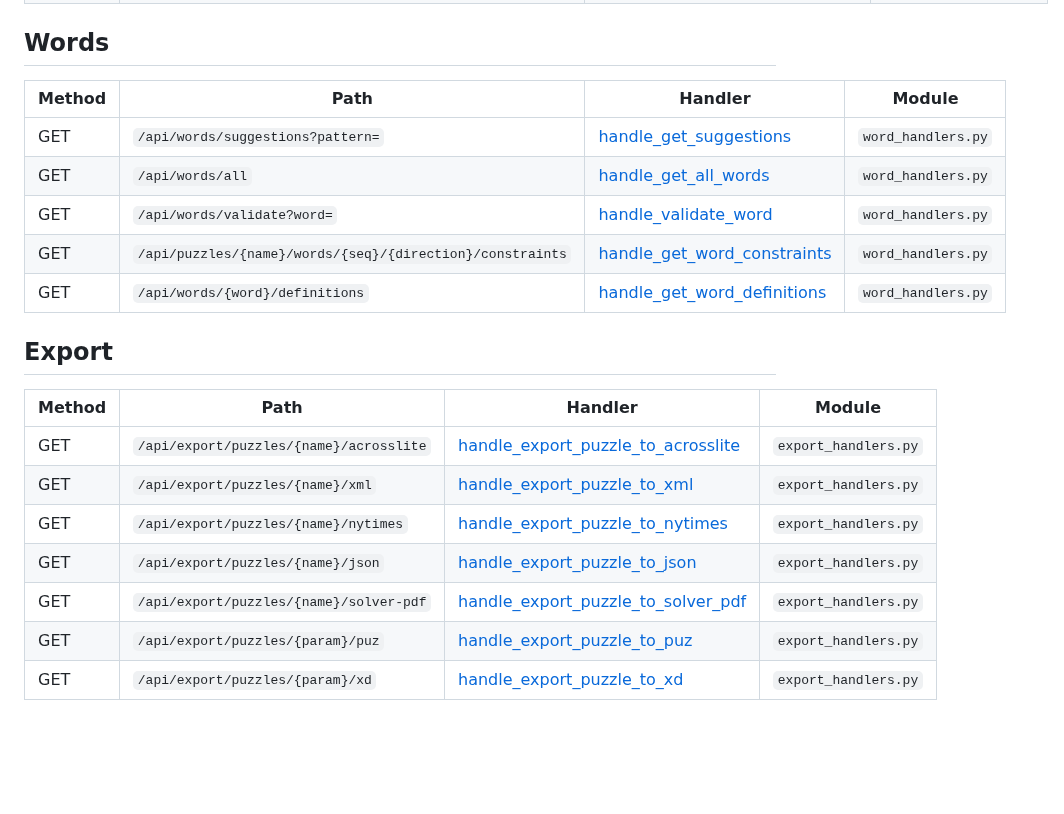
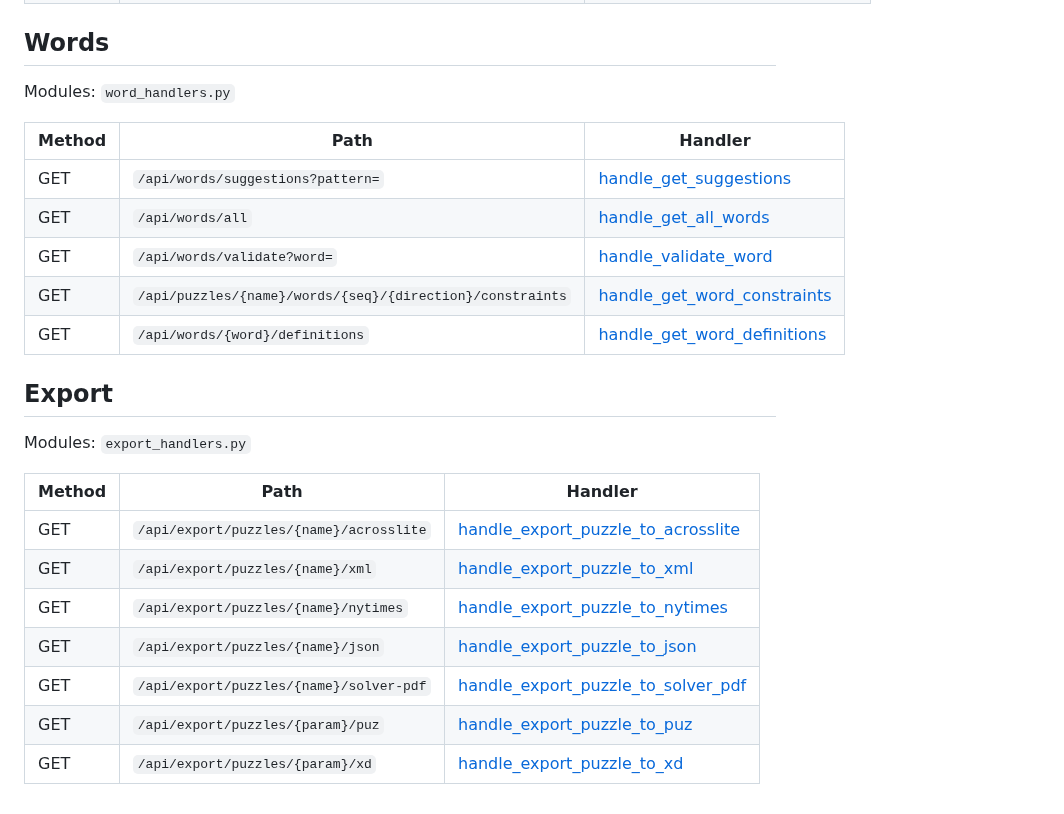
Before and after one commit to philhanna/crossword, a Markdown page: docs/dev/endpoints.md, the part around one of its changes. GitHub-like rendering; blank space fills up the shorter version.

Commit message:
Updated endpoints doc

```diff
--- a/docs/dev/endpoints.md
+++ b/docs/dev/endpoints.md
@@ -50,22 +53,26 @@ Handler modules are in `crossword/http_server/`.
 
 ## Words
 
-| Method | Path | Handler | Module |
-|--------|------|---------|--------|
-| GET | `/api/words/suggestions?pattern=` | [handle_get_suggestions](../crossword/http_server/word_handlers.py#L20) | `word_handlers.py` |
-| GET | `/api/words/all` | [handle_get_all_words](../crossword/http_server/word_handlers.py#L50) | `word_handlers.py` |
-| GET | `/api/words/validate?word=` | [handle_validate_word](../crossword/http_server/word_handlers.py#L68) | `word_handlers.py` |
-| GET | `/api/puzzles/{name}/words/{seq}/{direction}/constraints` | [handle_get_word_constraints](../crossword/http_server/word_handlers.py#L94) | `word_handlers.py` |
-| GET | `/api/words/{word}/definitions` | [handle_get_word_definitions](../crossword/http_server/word_handlers.py#L182) | `word_handlers.py` |
+Modules: `word_handlers.py`
+
+| Method | Path | Handler |
+|--------|------|---------|
+| GET | `/api/words/suggestions?pattern=` | [handle_get_suggestions](../../crossword/http_server/word_handlers.py#L20) |
+| GET | `/api/words/all` | [handle_get_all_words](../../crossword/http_server/word_handlers.py#L50) |
+| GET | `/api/words/validate?word=` | [handle_validate_word](../../crossword/http_server/word_handlers.py#L68) |
+| GET | `/api/puzzles/{name}/words/{seq}/{direction}/constraints` | [handle_get_word_constraints](../../crossword/http_server/word_handlers.py#L94) |
+| GET | `/api/words/{word}/definitions` | [handle_get_word_definitions](../../crossword/http_server/word_handlers.py#L182) |
 
 ## Export
 
-| Method | Path | Handler | Module |
-|--------|------|---------|--------|
-| GET | `/api/export/puzzles/{name}/acrosslite` | [handle_export_puzzle_to_acrosslite](../crossword/http_server/export_handlers.py#L37) | `export_handlers.py` |
-| GET | `/api/export/puzzles/{name}/xml` | [handle_export_puzzle_to_xml](../crossword/http_server/export_handlers.py#L68) | `export_handlers.py` |
-| GET | `/api/export/puzzles/{name}/nytimes` | [handle_export_puzzle_to_nytimes](../crossword/http_server/export_handlers.py#L223) | `export_handlers.py` |
-| GET | `/api/export/puzzles/{name}/json` | [handle_export_puzzle_to_json](../crossword/http_server/export_handlers.py#L99) | `export_handlers.py` |
-| GET | `/api/export/puzzles/{name}/solver-pdf` | [handle_export_puzzle_to_solver_pdf](../crossword/http_server/export_handlers.py#L130) | `export_handlers.py` |
-| GET | `/api/export/puzzles/{param}/puz` | [handle_export_puzzle_to_puz](../crossword/http_server/export_handlers.py#L161) | `export_handlers.py` |
-| GET | `/api/export/puzzles/{param}/xd` | [handle_export_puzzle_to_xd](../crossword/http_server/export_handlers.py#L192) | `export_handlers.py` |
+Modules: `export_handlers.py`
+
+| Method | Path | Handler |
+|--------|------|---------|
+| GET | `/api/export/puzzles/{name}/acrosslite` | [handle_export_puzzle_to_acrosslite](../../crossword/http_server/export_handlers.py#L37) |
+| GET | `/api/export/puzzles/{name}/xml` | [handle_export_puzzle_to_xml](../../crossword/http_server/export_handlers.py#L68) |
+| GET | `/api/export/puzzles/{name}/nytimes` | [handle_export_puzzle_to_nytimes](../../crossword/http_server/export_handlers.py#L223) |
+| GET | `/api/export/puzzles/{name}/json` | [handle_export_puzzle_to_json](../../crossword/http_server/export_handlers.py#L99) |
+| GET | `/api/export/puzzles/{name}/solver-pdf` | [handle_export_puzzle_to_solver_pdf](../../crossword/http_server/export_handlers.py#L130) |
+| GET | `/api/export/puzzles/{param}/puz` | [handle_export_puzzle_to_puz](../../crossword/http_server/export_handlers.py#L161) |
+| GET | `/api/export/puzzles/{param}/xd` | [handle_export_puzzle_to_xd](../../crossword/http_server/export_handlers.py#L192) |
```
Also changed, not shown: other parts of docs/dev/endpoints.md (+41 -38 lines).
